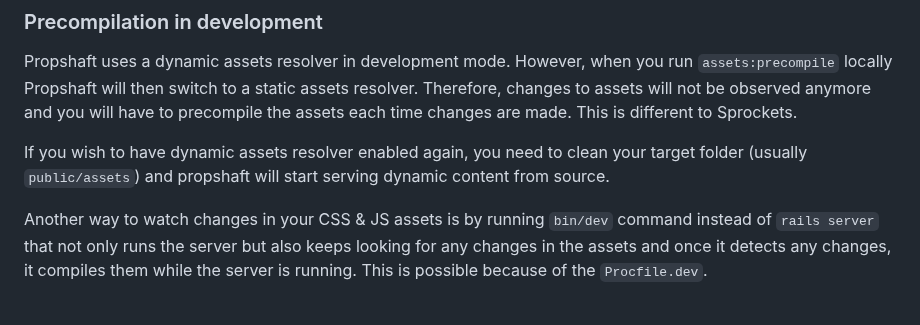
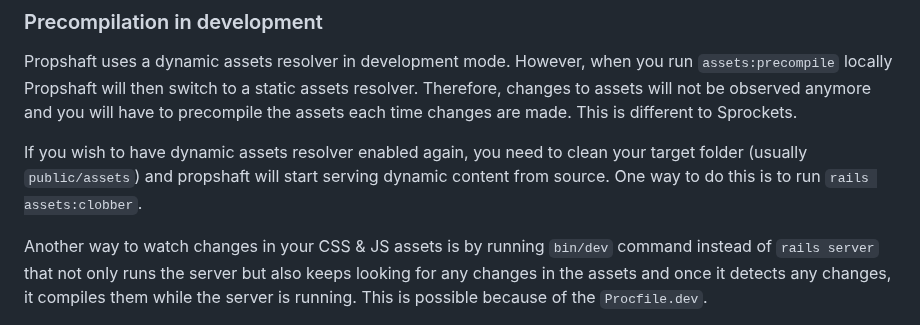
Before and after one commit to rails/propshaft, a Markdown page: UPGRADING.md, the part around the change. Drawn GitHub-style.

Commit message:
Helpfully mention assets:clobber in UPGRADING.md (#216)

```diff
--- a/UPGRADING.md
+++ b/UPGRADING.md
@@ -261,6 +261,6 @@ raw Rails.application.assets.load_path.find('logo.svg').content
 
 Propshaft uses a dynamic assets resolver in development mode. However, when you run `assets:precompile` locally Propshaft will then switch to a static assets resolver. Therefore, changes to assets will not be observed anymore and you will have to precompile the assets each time changes are made. This is different to Sprockets.
 
-If you wish to have dynamic assets resolver enabled again, you need to clean your target folder (usually `public/assets`) and propshaft will start serving dynamic content from source.
+If you wish to have dynamic assets resolver enabled again, you need to clean your target folder (usually `public/assets`) and propshaft will start serving dynamic content from source.  One way to do this is to run `rails assets:clobber`.
 
 Another way to watch changes in your CSS & JS assets is by running `bin/dev` command instead of `rails server` that not only runs the server but also keeps looking for any changes in the assets and once it detects any changes, it compiles them while the server is running. This is possible because of the `Procfile.dev`.
```
